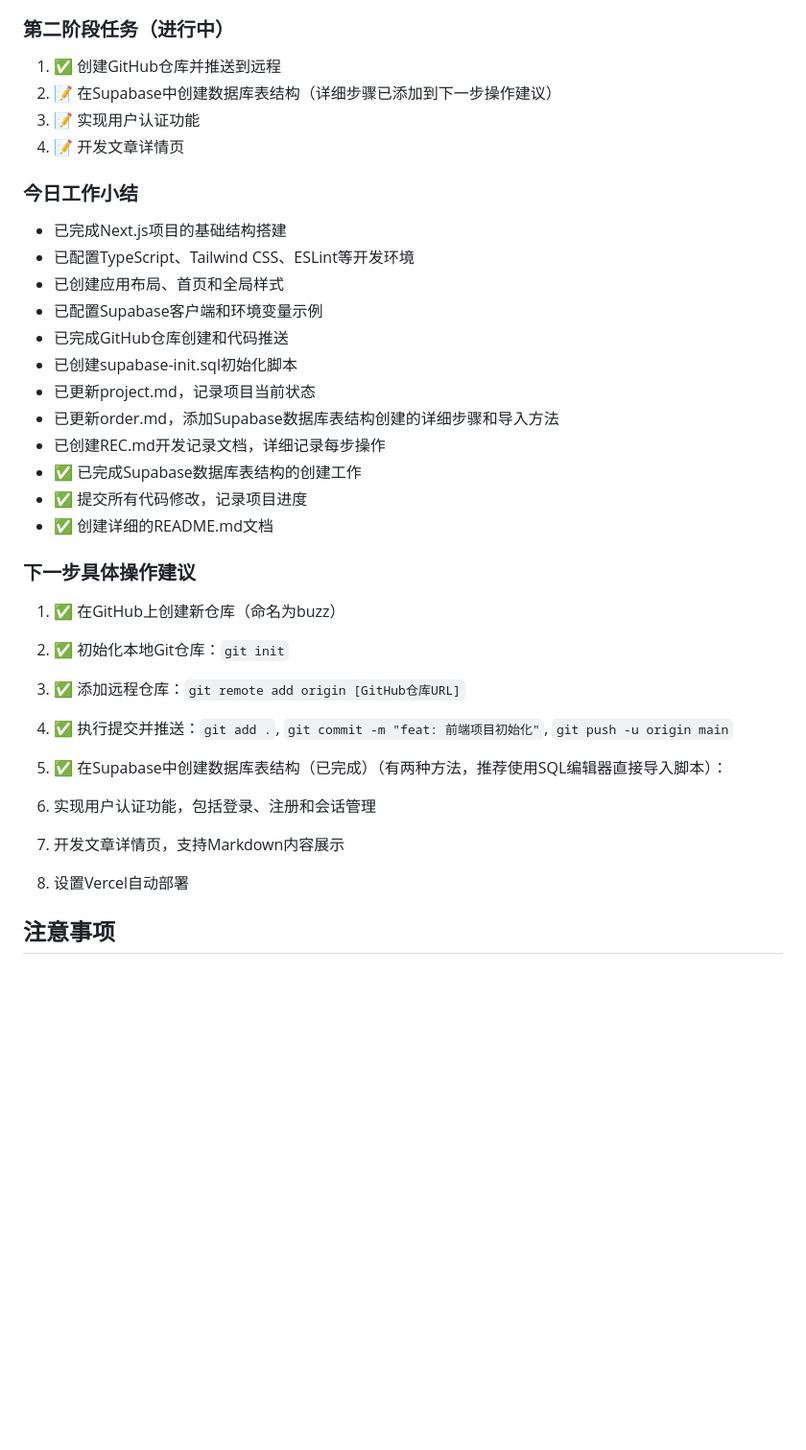
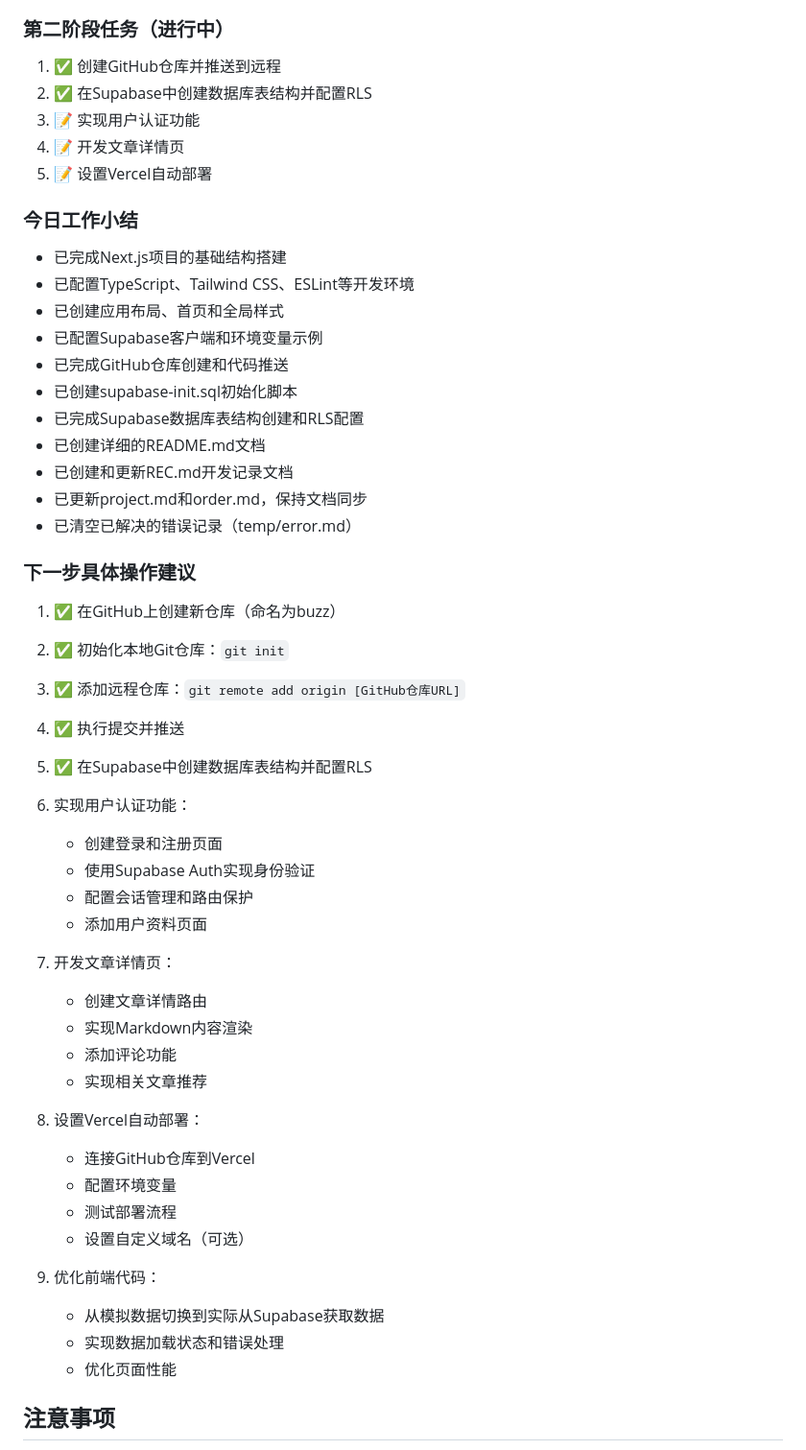
Before and after one commit to pecmens/buzz, a Markdown page: order.md, the part around one of its changes. Shown at 96% size. Rendered like a GitHub page; blank space fills up the shorter version.

Commit message:
docs: 更新项目进度和清空错误记录

```diff
--- a/order.md
+++ b/order.md
@@ -48,9 +50,10 @@ git push origin main
 
 ### 第二阶段任务（进行中）
 1. ✅ 创建GitHub仓库并推送到远程
-2. 📝 在Supabase中创建数据库表结构（详细步骤已添加到下一步操作建议）
+2. ✅ 在Supabase中创建数据库表结构并配置RLS
 3. 📝 实现用户认证功能
 4. 📝 开发文章详情页
+5. 📝 设置Vercel自动部署
 
 ### 今日工作小结
 - 已完成Next.js项目的基础结构搭建
@@ -59,23 +62,41 @@ git push origin main
 - 已配置Supabase客户端和环境变量示例
 - 已完成GitHub仓库创建和代码推送
 - 已创建supabase-init.sql初始化脚本
-- 已更新project.md，记录项目当前状态
-- 已更新order.md，添加Supabase数据库表结构创建的详细步骤和导入方法
-- 已创建REC.md开发记录文档，详细记录每步操作
-- ✅ 已完成Supabase数据库表结构的创建工作
-- ✅ 提交所有代码修改，记录项目进度
-- ✅ 创建详细的README.md文档
+- 已完成Supabase数据库表结构创建和RLS配置
+- 已创建详细的README.md文档
+- 已创建和更新REC.md开发记录文档
+- 已更新project.md和order.md，保持文档同步
+- 已清空已解决的错误记录（temp/error.md）
 
 ### 下一步具体操作建议
 1. ✅ 在GitHub上创建新仓库（命名为buzz）
 2. ✅ 初始化本地Git仓库：`git init`
 3. ✅ 添加远程仓库：`git remote add origin [GitHub仓库URL]`
-4. ✅ 执行提交并推送：`git add .`, `git commit -m "feat: 前端项目初始化"`, `git push -u origin main`
-5. ✅ 在Supabase中创建数据库表结构（已完成）（有两种方法，推荐使用SQL编辑器直接导入脚本）：
+4. ✅ 执行提交并推送
+5. ✅ 在Supabase中创建数据库表结构并配置RLS
 
-6. 实现用户认证功能，包括登录、注册和会话管理
-7. 开发文章详情页，支持Markdown内容展示
-8. 设置Vercel自动部署
+6. 实现用户认证功能：
+   - 创建登录和注册页面
+   - 使用Supabase Auth实现身份验证
+   - 配置会话管理和路由保护
+   - 添加用户资料页面
+
+7. 开发文章详情页：
+   - 创建文章详情路由
+   - 实现Markdown内容渲染
+   - 添加评论功能
+   - 实现相关文章推荐
+
+8. 设置Vercel自动部署：
+   - 连接GitHub仓库到Vercel
+   - 配置环境变量
+   - 测试部署流程
+   - 设置自定义域名（可选）
+
+9. 优化前端代码：
+   - 从模拟数据切换到实际从Supabase获取数据
+   - 实现数据加载状态和错误处理
+   - 优化页面性能
 
 ## 注意事项
 - 每次提交代码前，请更新此文件中的进度和提交记录
```
Also changed, not shown: other parts of order.md (+11 -9 lines), temp/error.md (deleted, +0 -3 lines).
